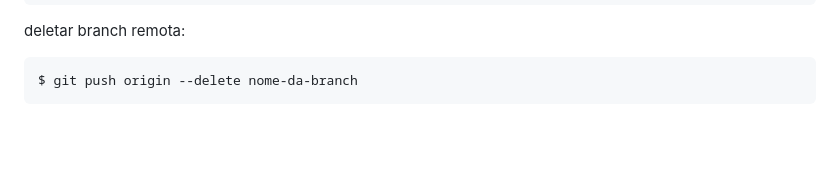
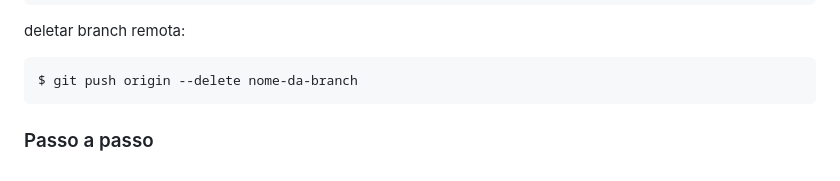
Before and after one commit to minasprogramam/cmp24-introducao-programacao-versionamento-codigos, a Markdown page: README.md, the part around the change. Drawn GitHub-style; blank space fills up the shorter version.

Commit message:
altera readme

````diff
--- a/README.md
+++ b/README.md
@@ -193,3 +193,6 @@ deletar branch remota:
 ```sh
 $ git push origin --delete nome-da-branch
 ```
+
+
+### Passo a passo
````
